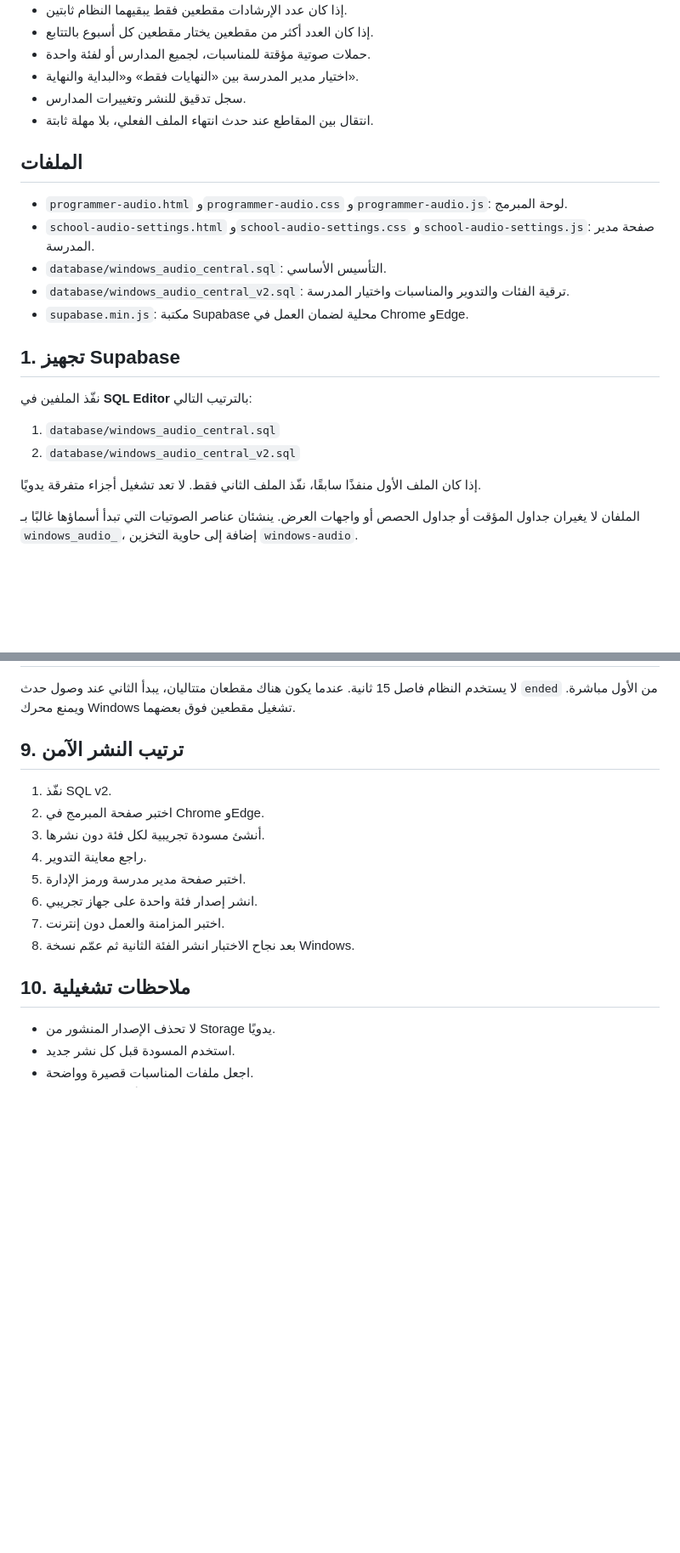
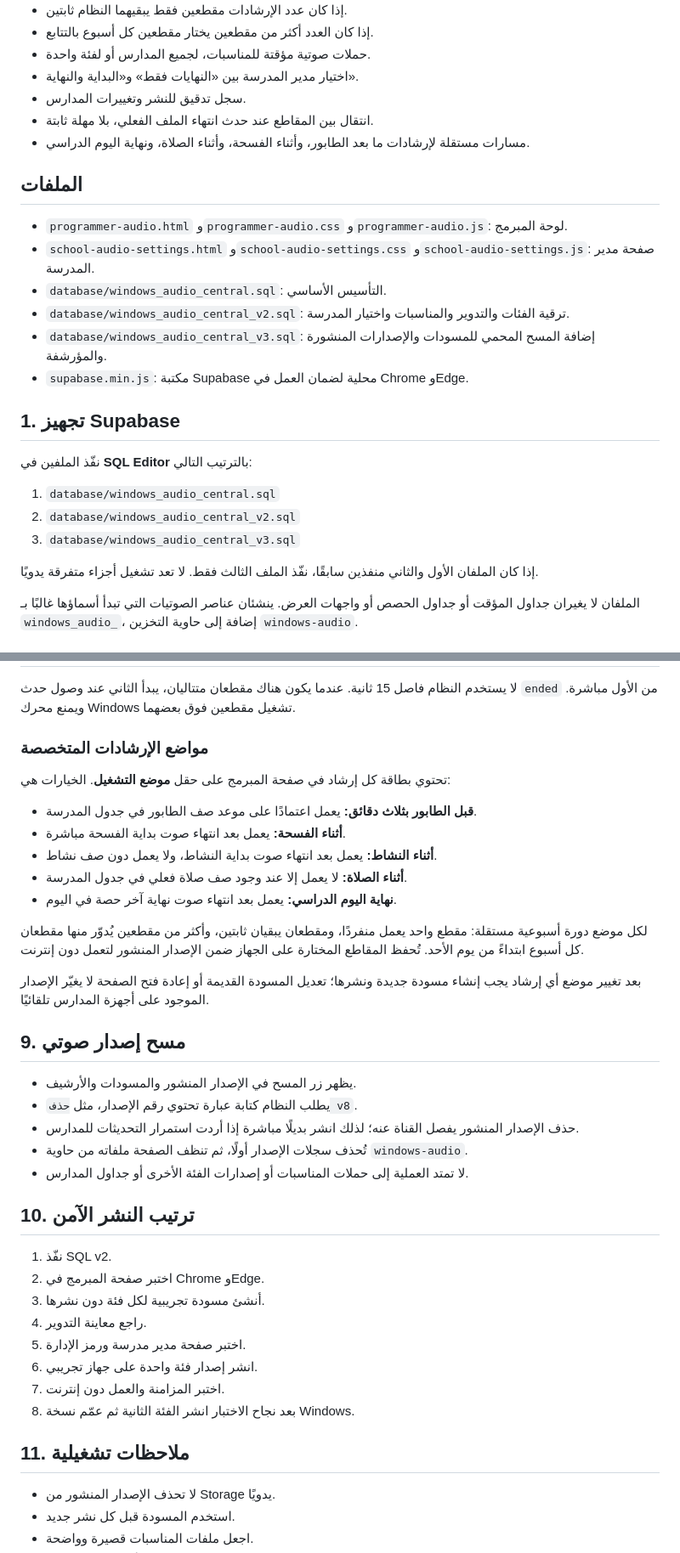
Before and after one commit to ma1980jid/school-timer, a Markdown page: docs/WINDOWS_AUDIO_CENTRAL_SETUP.md, 2 parts joined by grey strips. Shown at 85% size. GitHub-like rendering; blank space fills up the shorter version.

Commit message:
Organize guidance routes and add safe release deletion

```diff
--- a/docs/WINDOWS_AUDIO_CENTRAL_SETUP.md
+++ b/docs/WINDOWS_AUDIO_CENTRAL_SETUP.md
@@ -13,6 +13,7 @@
 - اختيار مدير المدرسة بين «النهايات فقط» و«البداية والنهاية».
 - سجل تدقيق للنشر وتغييرات المدارس.
 - انتقال بين المقاطع عند حدث انتهاء الملف الفعلي، بلا مهلة ثابتة.
+- مسارات مستقلة لإرشادات ما بعد الطابور، وأثناء الفسحة، وأثناء الصلاة، ونهاية اليوم الدراسي.
 
 ## الملفات
 
@@ -20,6 +21,7 @@
 - `school-audio-settings.html` و`school-audio-settings.css` و`school-audio-settings.js`: صفحة مدير المدرسة.
 - `database/windows_audio_central.sql`: التأسيس الأساسي.
 - `database/windows_audio_central_v2.sql`: ترقية الفئات والتدوير والمناسبات واختيار المدرسة.
+- `database/windows_audio_central_v3.sql`: إضافة المسح المحمي للمسودات والإصدارات المنشورة والمؤرشفة.
 - `supabase.min.js`: مكتبة Supabase محلية لضمان العمل في Chrome وEdge.
 
 ## 1. تجهيز Supabase
@@ -28,8 +30,9 @@
 
 1. `database/windows_audio_central.sql`
 2. `database/windows_audio_central_v2.sql`
+3. `database/windows_audio_central_v3.sql`
 
-إذا كان الملف الأول منفذًا سابقًا، نفّذ الملف الثاني فقط. لا تعد تشغيل أجزاء متفرقة يدويًا.
+إذا كان الملفان الأول والثاني منفذين سابقًا، نفّذ الملف الثالث فقط. لا تعد تشغيل أجزاء متفرقة يدويًا.
 
 الملفان لا يغيران جداول المؤقت أو جداول الحصص أو واجهات العرض. ينشئان عناصر الصوتيات التي تبدأ أسماؤها غالبًا بـ `windows_audio_`، إضافة إلى حاوية التخزين `windows-audio`.
 
@@ -113,7 +116,29 @@ school-audio-settings.html?school=SCHOOL_SLUG
 
 لا يستخدم النظام فاصل 15 ثانية. عندما يكون هناك مقطعان متتاليان، يبدأ الثاني عند وصول حدث `ended` من الأول مباشرة. ويمنع محرك Windows تشغيل مقطعين فوق بعضهما.
 
-## 9. ترتيب النشر الآمن
+### مواضع الإرشادات المتخصصة
+
+تحتوي بطاقة كل إرشاد في صفحة المبرمج على حقل **موضع التشغيل**. الخيارات هي:
+
+- **قبل الطابور بثلاث دقائق:** يعمل اعتمادًا على موعد صف الطابور في جدول المدرسة.
+- **أثناء الفسحة:** يعمل بعد انتهاء صوت بداية الفسحة مباشرة.
+- **أثناء النشاط:** يعمل بعد انتهاء صوت بداية النشاط، ولا يعمل دون صف نشاط.
+- **أثناء الصلاة:** لا يعمل إلا عند وجود صف صلاة فعلي في جدول المدرسة.
+- **نهاية اليوم الدراسي:** يعمل بعد انتهاء صوت نهاية آخر حصة في اليوم.
+
+لكل موضع دورة أسبوعية مستقلة: مقطع واحد يعمل منفردًا، ومقطعان يبقيان ثابتين، وأكثر من مقطعين يُدوّر منها مقطعان كل أسبوع ابتداءً من يوم الأحد. تُحفظ المقاطع المختارة على الجهاز ضمن الإصدار المنشور لتعمل دون إنترنت.
+
+بعد تغيير موضع أي إرشاد يجب إنشاء مسودة جديدة ونشرها؛ تعديل المسودة القديمة أو إعادة فتح الصفحة لا يغيّر الإصدار الموجود على أجهزة المدارس تلقائيًا.
+
+## 9. مسح إصدار صوتي
+
+- يظهر زر المسح في الإصدار المنشور والمسودات والأرشيف.
+- يطلب النظام كتابة عبارة تحتوي رقم الإصدار، مثل `حذف v8`.
+- حذف الإصدار المنشور يفصل القناة عنه؛ لذلك انشر بديلًا مباشرة إذا أردت استمرار التحديثات للمدارس.
+- تُحذف سجلات الإصدار أولًا، ثم تنظف الصفحة ملفاته من حاوية `windows-audio`.
+- لا تمتد العملية إلى حملات المناسبات أو إصدارات الفئة الأخرى أو جداول المدارس.
+
+## 10. ترتيب النشر الآمن
 
 1. نفّذ SQL v2.
 2. اختبر صفحة المبرمج في Chrome وEdge.
@@ -124,7 +149,7 @@ school-audio-settings.html?school=SCHOOL_SLUG
 7. اختبر المزامنة والعمل دون إنترنت.
 8. بعد نجاح الاختبار انشر الفئة الثانية ثم عمّم نسخة Windows.
 
-## 10. ملاحظات تشغيلية
+## 11. ملاحظات تشغيلية
 
 - لا تحذف الإصدار المنشور من Storage يدويًا.
 - استخدم المسودة قبل كل نشر جديد.
```
Also changed, not shown: other parts of docs/WINDOWS_AUDIO_CENTRAL_SETUP.md (+2 -2 lines).
